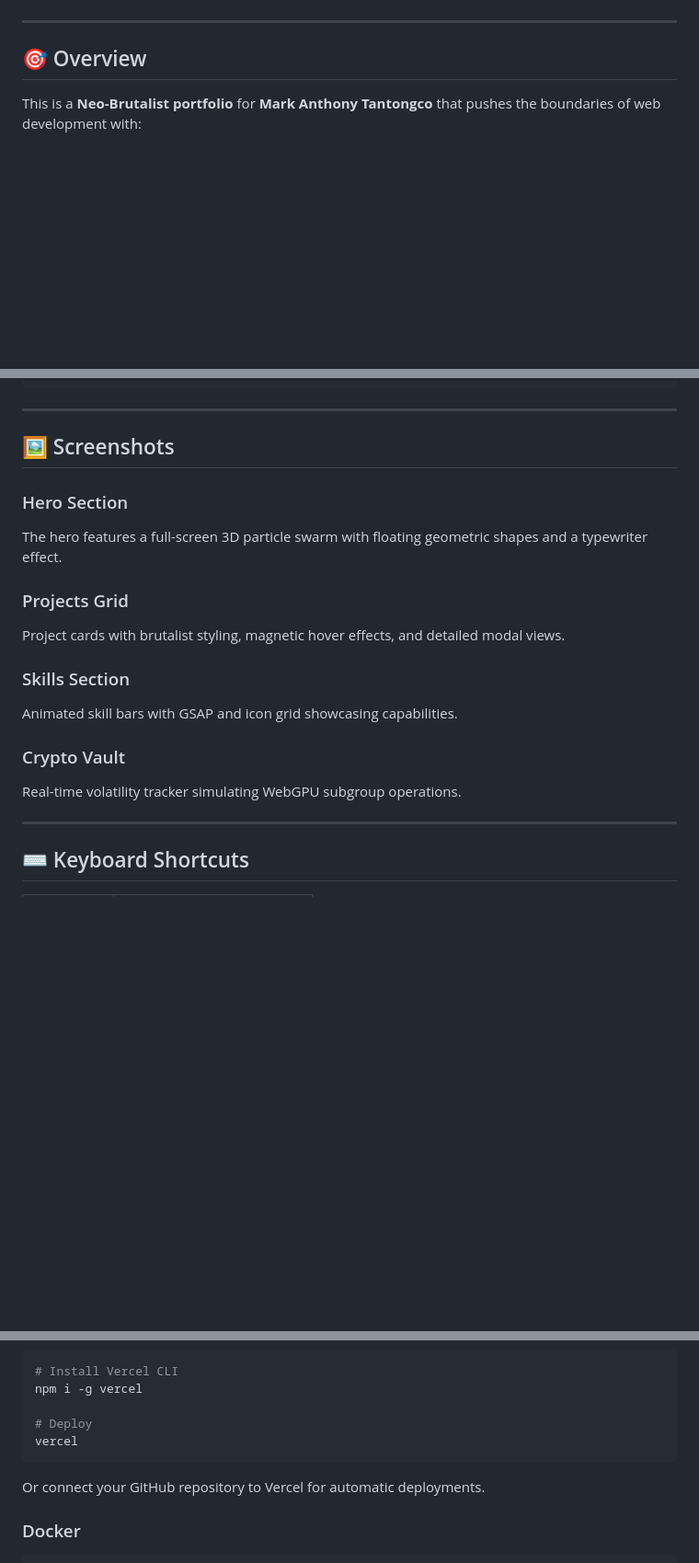
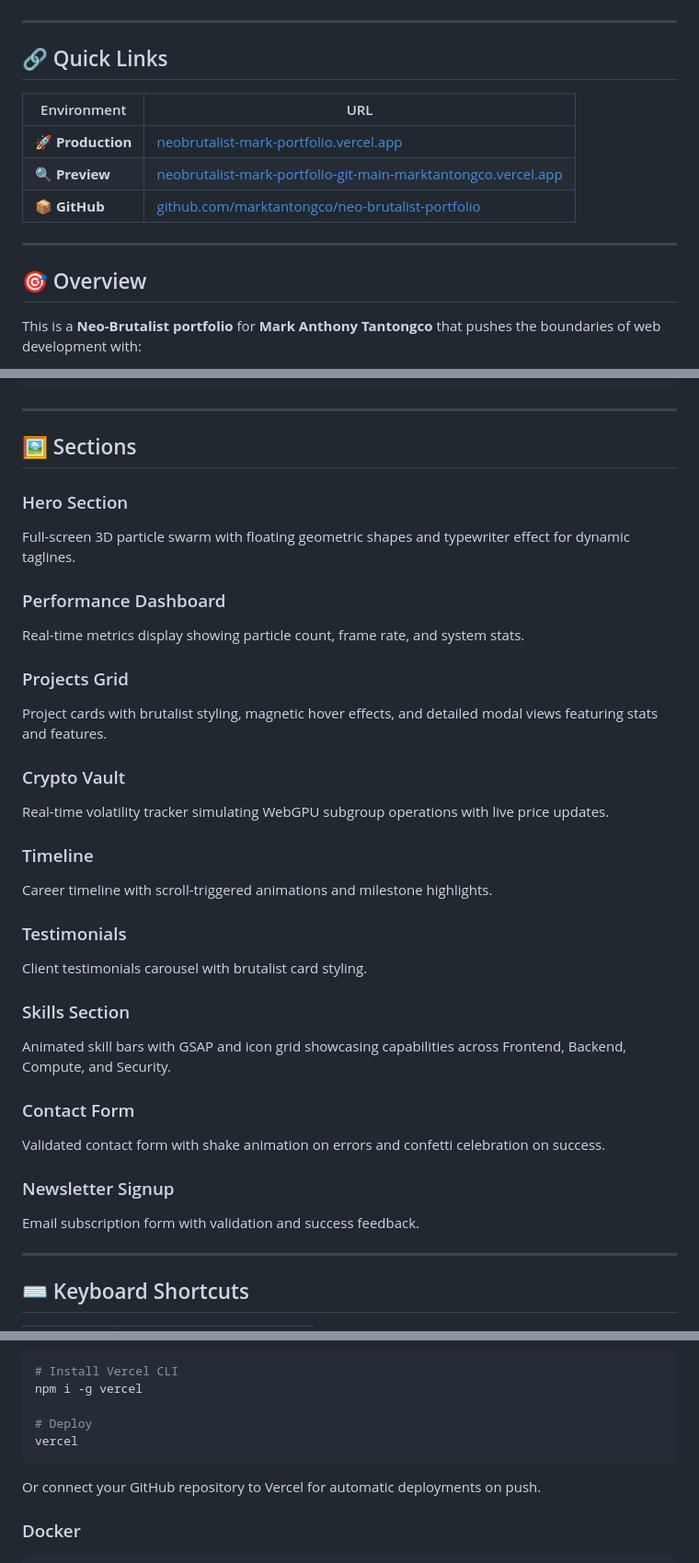
Before and after one commit to marktantongco/neo-brutalist-portfolio, a Markdown page: README.md, 3 parts joined by grey strips. Shown at 92% size. Drawn GitHub-style; blank space fills up the shorter version.

````diff
--- a/README.md
+++ b/README.md
@@ -7,6 +8,16 @@
 ![Three.js](https://img.shields.io/badge/Three.js-0.183-black?style=flat-square&logo=three.js)
 ![Tailwind CSS](https://img.shields.io/badge/Tailwind-4-38B2AC?style=flat-square&logo=tailwind-css)
 ![License](https://img.shields.io/badge/License-MIT-yellow?style=flat-square)
+
+---
+
+## 🔗 Quick Links
+
+| Environment | URL |
+|-------------|-----|
+| **🚀 Production** | [neobrutalist-mark-portfolio.vercel.app](https://neobrutalist-mark-portfolio.vercel.app) |
+| **🔍 Preview** | [neobrutalist-mark-portfolio-git-main-marktantongco.vercel.app](https://neobrutalist-mark-portfolio-git-main-marktantongco.vercel.app) |
+| **📦 GitHub** | [github.com/marktantongco/neo-brutalist-portfolio](https://github.com/marktantongco/neo-brutalist-portfolio) |
 
 ---
 
@@ -225,18 +259,33 @@ const projects: Project[] = [
 ---
 
-## 🖼️ Screenshots
+## 🖼️ Sections
 
 ### Hero Section
-The hero features a full-screen 3D particle swarm with floating geometric shapes and a typewriter effect.
+Full-screen 3D particle swarm with floating geometric shapes and typewriter effect for dynamic taglines.
+
+### Performance Dashboard
+Real-time metrics display showing particle count, frame rate, and system stats.
 
 ### Projects Grid
-Project cards with brutalist styling, magnetic hover effects, and detailed modal views.
+Project cards with brutalist styling, magnetic hover effects, and detailed modal views featuring stats and features.
+
+### Crypto Vault
+Real-time volatility tracker simulating WebGPU subgroup operations with live price updates.
+
+### Timeline
+Career timeline with scroll-triggered animations and milestone highlights.
+
+### Testimonials
+Client testimonials carousel with brutalist card styling.
 
 ### Skills Section
-Animated skill bars with GSAP and icon grid showcasing capabilities.
+Animated skill bars with GSAP and icon grid showcasing capabilities across Frontend, Backend, Compute, and Security.
 
-### Crypto Vault
-Real-time volatility tracker simulating WebGPU subgroup operations.
+### Contact Form
+Validated contact form with shake animation on errors and confetti celebration on success.
+
+### Newsletter Signup
+Email subscription form with validation and success feedback.
 
 ---
 
@@ -280,7 +334,7 @@ npm i -g vercel
 vercel
 ```
 
-Or connect your GitHub repository to Vercel for automatic deployments.
+Or connect your GitHub repository to Vercel for automatic deployments on push.
 
 ### Docker
 
````
Also changed, not shown: other parts of README.md (+80 -46 lines).
